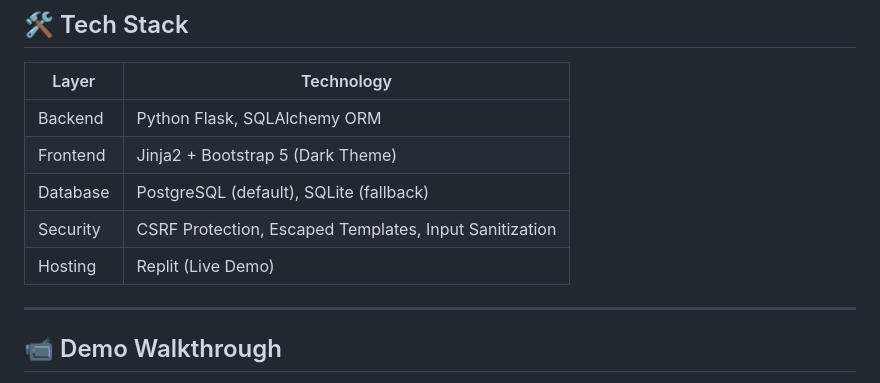
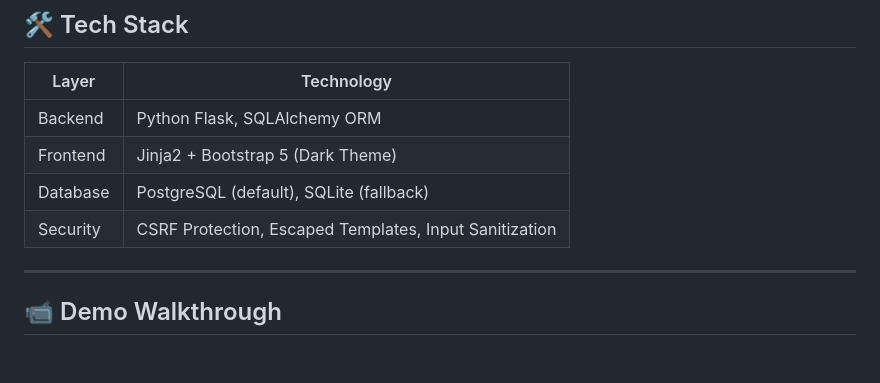
Before and after one commit to subuhana2303/Web_Vulnerablity_Lab, a Markdown page: README.md, the part around the change. Rendered like a GitHub page; blank space fills up the shorter version.

```diff
--- a/README.md
+++ b/README.md
@@ -31,7 +31,7 @@
 | Frontend     | Jinja2 + Bootstrap 5 (Dark Theme)      |
 | Database     | PostgreSQL (default), SQLite (fallback)|
 | Security     | CSRF Protection, Escaped Templates, Input Sanitization |
-| Hosting      | Replit (Live Demo)                     |
+
 
 ---
 
```
